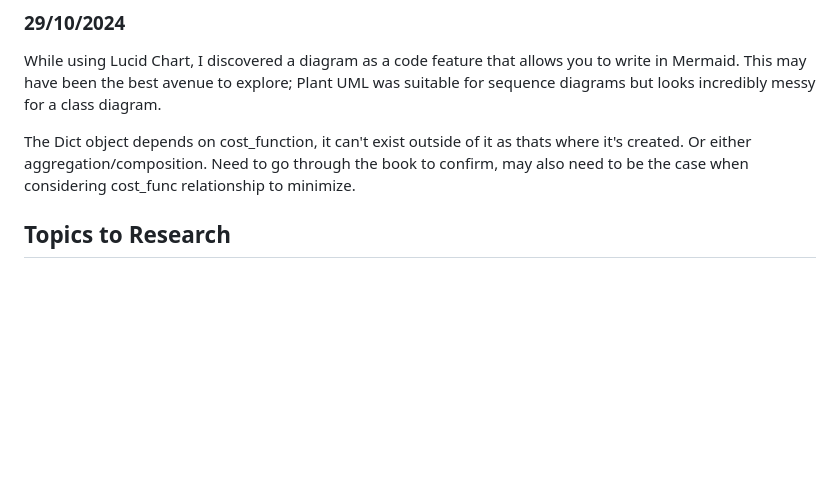
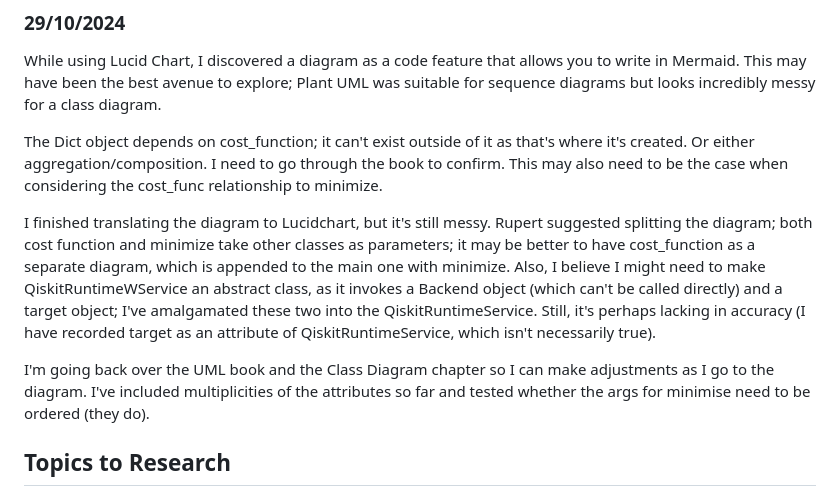
Before and after one commit to ellypeop/Dissertation, a Markdown page: README.md, the part around the change. Drawn GitHub-style; blank space fills up the shorter version.

```diff
--- a/README.md
+++ b/README.md
@@ -926,7 +926,11 @@ Links:
 
 While using Lucid Chart, I discovered a diagram as a code feature that allows you to write in Mermaid. This may have been the best avenue to explore; Plant UML was suitable for sequence diagrams but looks incredibly messy for a class diagram.
 
-The Dict object depends on cost_function, it can't exist outside of it as thats where it's created. Or either aggregation/composition. Need to go through the book to confirm, may also need to be the case when considering cost_func relationship to minimize.
+The Dict object depends on cost_function; it can't exist outside of it as that's where it's created. Or either aggregation/composition. I need to go through the book to confirm. This may also need to be the case when considering the cost_func relationship to minimize.
+
+I finished translating the diagram to Lucidchart, but it's still messy. Rupert suggested splitting the diagram; both cost function and minimize take other classes as parameters; it may be better to have cost_function as a separate diagram, which is appended to the main one with minimize. Also, I believe I might need to make QiskitRuntimeWService an abstract class, as it invokes a Backend object (which can't be called directly) and a target object; I've amalgamated these two into the QiskitRuntimeService. Still, it's perhaps lacking in accuracy (I have recorded target as an attribute of QiskitRuntimeService, which isn't necessarily true).
+
+I'm going back over the UML book and the Class Diagram chapter so I can make adjustments as I go to the diagram. I've included multiplicities of the attributes so far and tested whether the args for minimise need to be ordered (they do).
 
 ## Topics to Research
 
```
